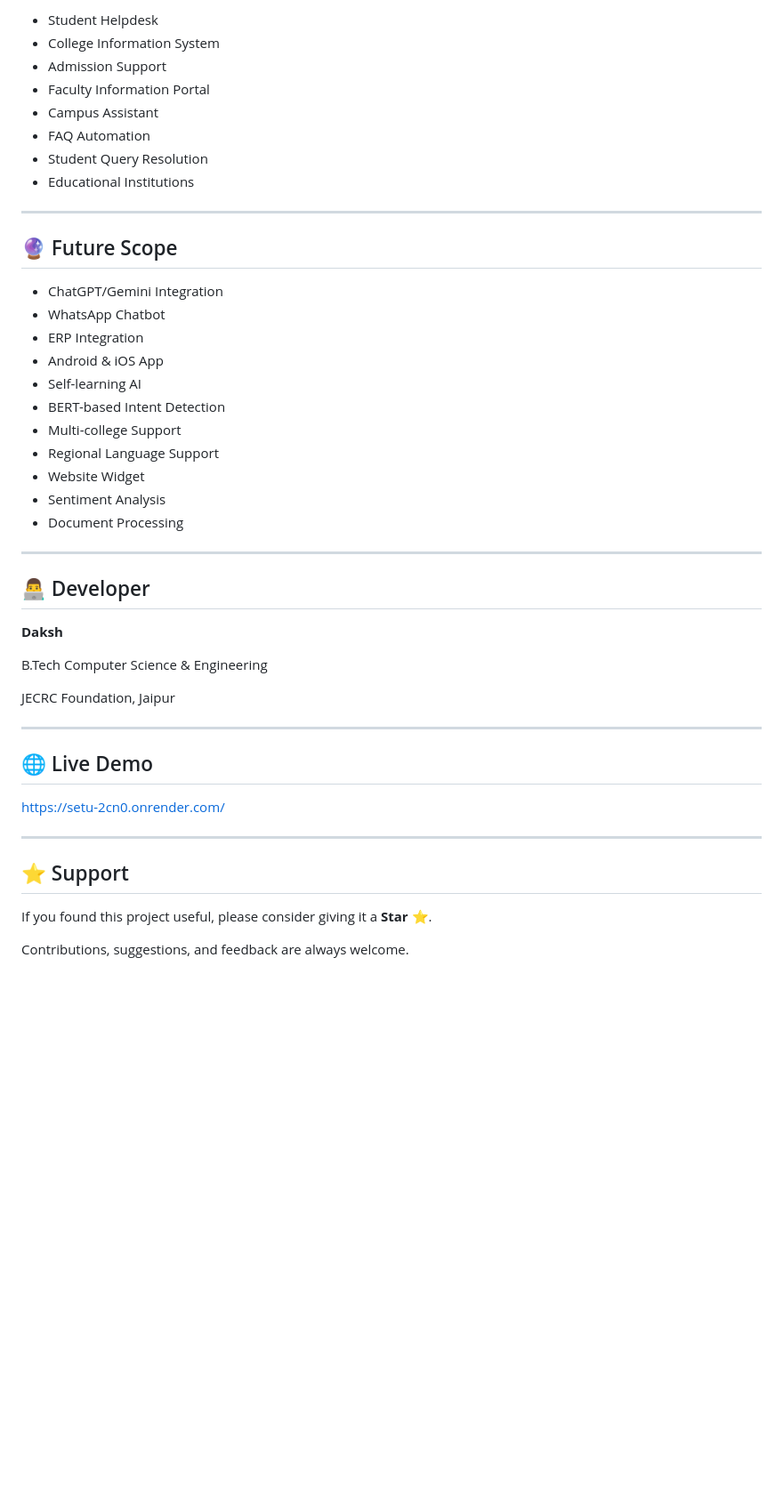
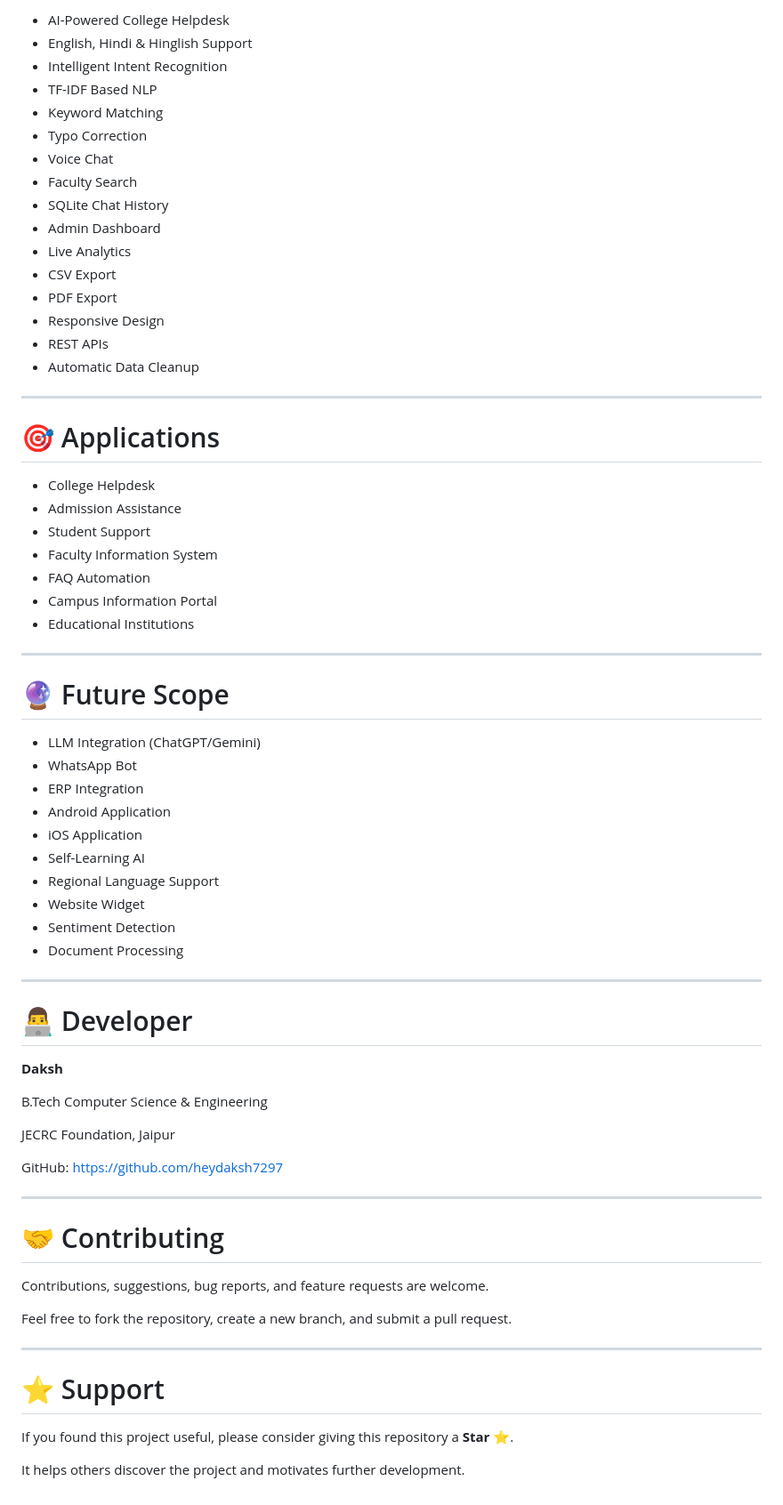
Before and after one commit to Daksh7297/jecrc_foundation_helpdesk, a Markdown page: README.md, the part around one of its changes. Shown at 89% size. GitHub-like rendering; blank space fills up the shorter version.

```diff
--- a/README.md
+++ b/README.md
@@ -264,32 +346,51 @@ http://127.0.0.1:5000
 
-- Student Helpdesk
-- College Information System
-- Admission Support
-- Faculty Information Portal
-- Campus Assistant
+- AI-Powered College Helpdesk
+- English, Hindi & Hinglish Support
+- Intelligent Intent Recognition
+- TF-IDF Based NLP
+- Keyword Matching
+- Typo Correction
+- Voice Chat
+- Faculty Search
+- SQLite Chat History
+- Admin Dashboard
+- Live Analytics
+- CSV Export
+- PDF Export
+- Responsive Design
+- REST APIs
+- Automatic Data Cleanup
+
+---
+
+# 🎯 Applications
+
+- College Helpdesk
+- Admission Assistance
+- Student Support
+- Faculty Information System
 - FAQ Automation
-- Student Query Resolution
+- Campus Information Portal
 - Educational Institutions
 
 ---
 
-## 🔮 Future Scope
+# 🔮 Future Scope
 
-- ChatGPT/Gemini Integration
-- WhatsApp Chatbot
+- LLM Integration (ChatGPT/Gemini)
+- WhatsApp Bot
 - ERP Integration
-- Android & iOS App
-- Self-learning AI
-- BERT-based Intent Detection
-- Multi-college Support
+- Android Application
+- iOS Application
+- Self-Learning AI
 - Regional Language Support
 - Website Widget
-- Sentiment Analysis
+- Sentiment Detection
 - Document Processing
 
 ---
 
-## 👨‍💻 Developer
+# 👨‍💻 Developer
 
 **Daksh**
 
@@ -297,16 +398,20 @@ B.Tech Computer Science & Engineering
 
 JECRC Foundation, Jaipur
 
----
-
-## 🌐 Live Demo
-
-https://setu-2cn0.onrender.com/
+GitHub: https://github.com/heydaksh7297
 
 ---
 
-## ⭐ Support
+# 🤝 Contributing
 
-If you found this project useful, please consider giving it a **Star ⭐**.
+Contributions, suggestions, bug reports, and feature requests are welcome.
 
-Contributions, suggestions, and feedback are always welcome.
+Feel free to fork the repository, create a new branch, and submit a pull request.
+
+---
+
+# ⭐ Support
+
+If you found this project useful, please consider giving this repository a **Star ⭐**.
+
+It helps others discover the project and motivates further development.
```
Also changed, not shown: other parts of README.md (+183 -101 lines).
